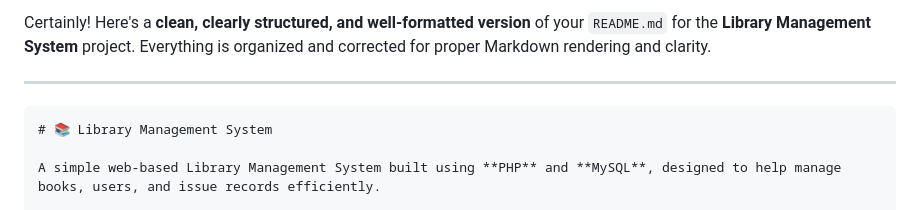
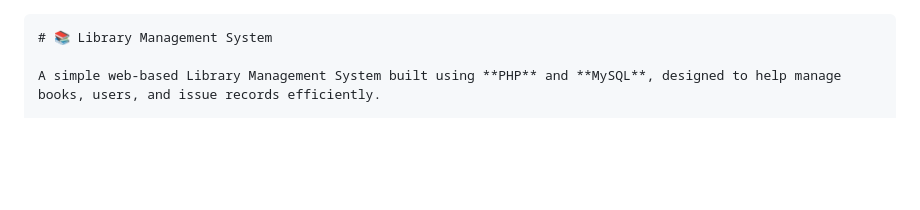
Before and after one commit to Wolverine0007/Liabrary-Management-System, a Markdown page: README.md, the part around the change. GitHub-like rendering; blank space fills up the shorter version.

````diff
--- a/README.md
+++ b/README.md
@@ -1,7 +1,3 @@
-Certainly! Here's a **clean, clearly structured, and well-formatted version** of your `README.md` for the **Library Management System** project. Everything is organized and corrected for proper Markdown rendering and clarity.
-
----
-
 ```markdown
 # 📚 Library Management System
 
````
